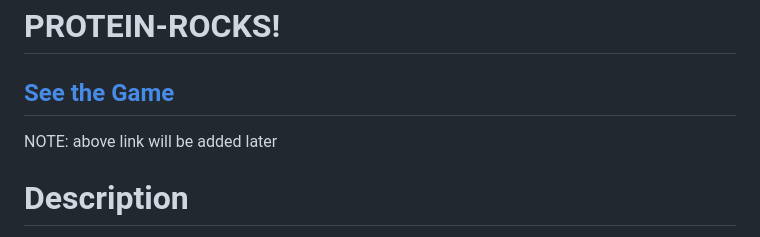
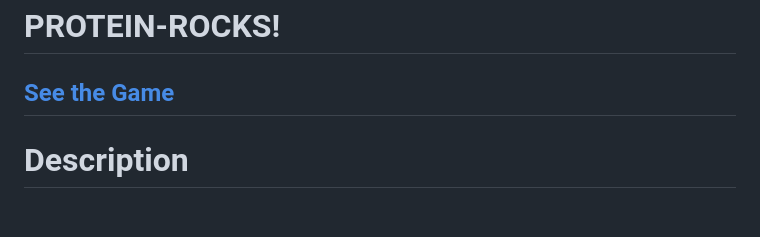
Before and after one commit to nugmara/Protein-rocks-, a Markdown page: README.md, the part around the change. Drawn GitHub-style; blank space fills up the shorter version.

Commit message:
finished

```diff
--- a/README.md
+++ b/README.md
@@ -3,7 +3,6 @@
 
 
 ## [See the Game](https://dagmaro.github.io/Protein-rocks-/)
-NOTE: above link will be added later
 
 # Description
 
```
